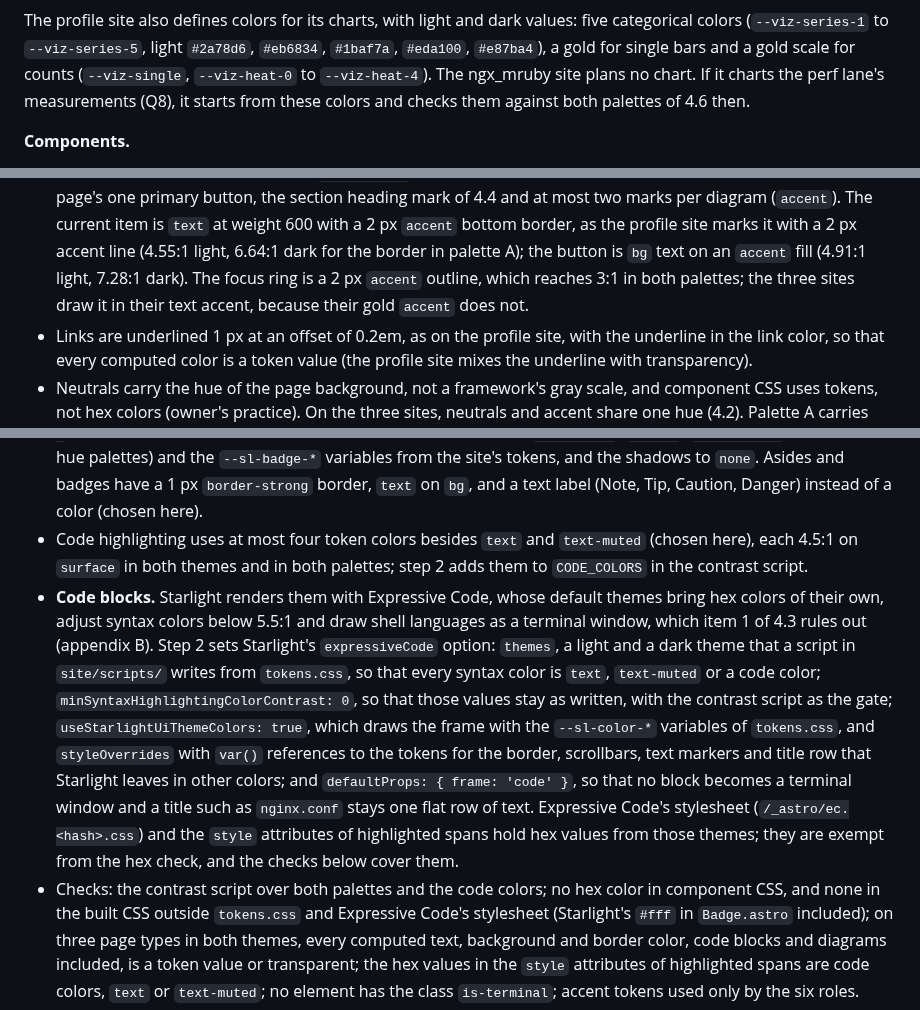
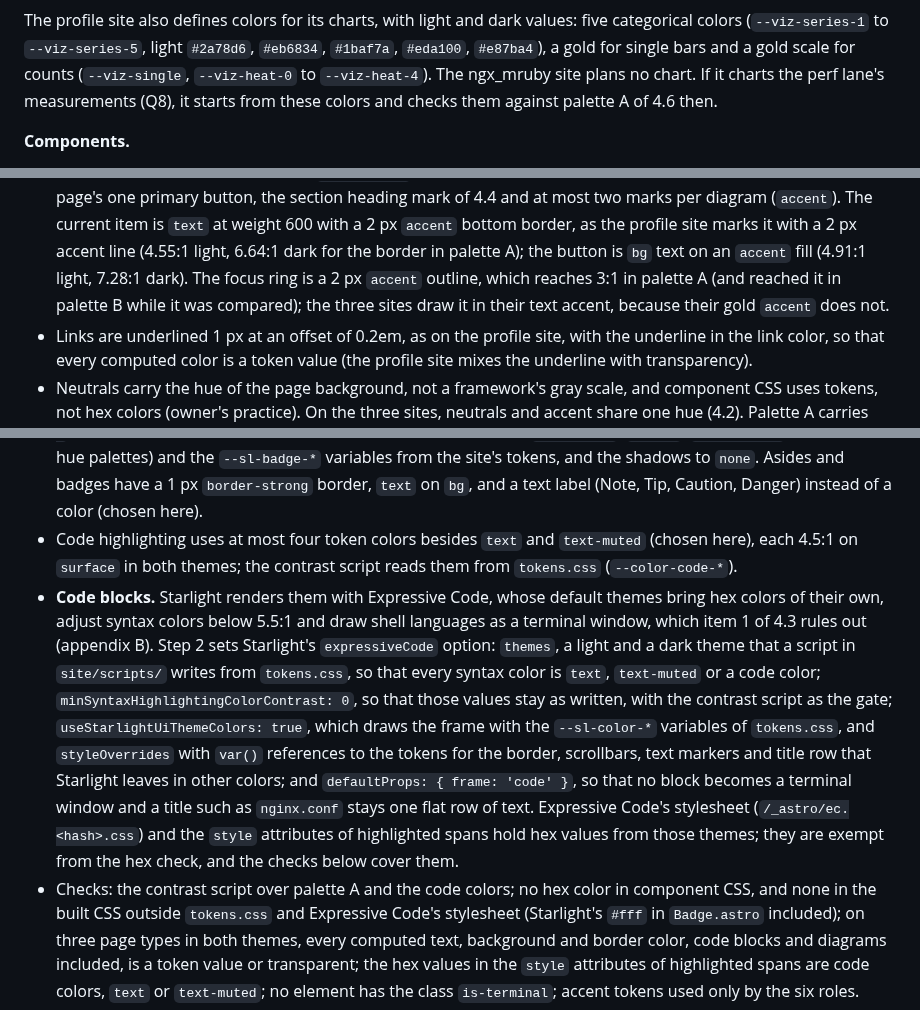
Before and after one commit to matsumotory/ngx_mruby, a Markdown page: docs/proposals/site.md, 3 parts joined by grey strips. GitHub-like rendering.

Commit message:
Say palette A where the proposal still described checks of both palettes
The re-review of 8550e41ca (#607) found six places in
docs/proposals/site.md that still described the contrast checks of both
palettes, which no longer run since the owner chose palette A on
2026-10-19: a later chart is checked against palette A (4.2), the focus
ring reaches 3:1 in palette A (4.6), the code colors are 4.5:1 on surface
in both themes and contrast.py reads them from tokens.css (4.6), the
checks of 4.6 and 5.2 name palette A, and the Check cell of step 2 in
section 6 says palette A, with both palettes while they were compared.

Checked: check_links.py on the file (0 broken); a grep for "both palettes"
finds only the places that describe the comparison.

Co-Authored-By: Claude Opus 5.5 <noreply@anthropic.com>

```diff
--- a/docs/proposals/site.md
+++ b/docs/proposals/site.md
@@ -485,7 +485,7 @@ light `#2a78d6`, `#eb6834`, `#1baf7a`, `#eda100`, `#e87ba4`), a gold for
 single bars and a gold scale for counts (`--viz-single`, `--viz-heat-0` to
 `--viz-heat-4`). The ngx_mruby site plans no chart. If it charts the perf
 lane's measurements (Q8), it starts from these colors and checks them
-against both palettes of 4.6 then.
+against palette A of 4.6 then.
 
 **Components.**
 
@@ -910,7 +910,8 @@ Palette B:
   border, as the profile site marks it with a 2 px accent line (4.55:1
   light, 6.64:1 dark for the border in palette A); the button is `bg` text
   on an `accent` fill (4.91:1 light, 7.28:1 dark). The focus ring is a
-  2 px `accent` outline, which reaches 3:1 in both palettes; the three
+  2 px `accent` outline, which reaches 3:1 in palette A (and reached it in
+  palette B while it was compared); the three
   sites draw it in their text accent, because their gold `accent` does
   not.
 - Links are underlined 1 px at an offset of 0.2em, as on the profile site,
@@ -941,8 +942,8 @@ Palette B:
   `bg`, and a text label (Note, Tip, Caution, Danger) instead of a color
   (chosen here).
 - Code highlighting uses at most four token colors besides `text` and
-  `text-muted` (chosen here), each 4.5:1 on `surface` in both themes and in
-  both palettes; step 2 adds them to `CODE_COLORS` in the contrast script.
+  `text-muted` (chosen here), each 4.5:1 on `surface` in both themes; the
+  contrast script reads them from `tokens.css` (`--color-code-*`).
 - **Code blocks.** Starlight renders them with Expressive Code, whose
   default themes bring hex colors of their own, adjust syntax colors below
   5.5:1 and draw shell languages as a terminal window, which item 1 of 4.3
@@ -960,7 +961,7 @@ Palette B:
   Expressive Code's stylesheet (`/_astro/ec.<hash>.css`) and the `style`
   attributes of highlighted spans hold hex values from those themes; they
   are exempt from the hex check, and the checks below cover them.
-- Checks: the contrast script over both palettes and the code colors; no
+- Checks: the contrast script over palette A and the code colors; no
   hex color in component CSS, and none in the built CSS outside
   `tokens.css` and Expressive Code's stylesheet (Starlight's `#fff` in
   `Badge.astro` included); on three page types in both themes, every
```
Also changed, not shown: other parts of docs/proposals/site.md (+2 -2 lines).
